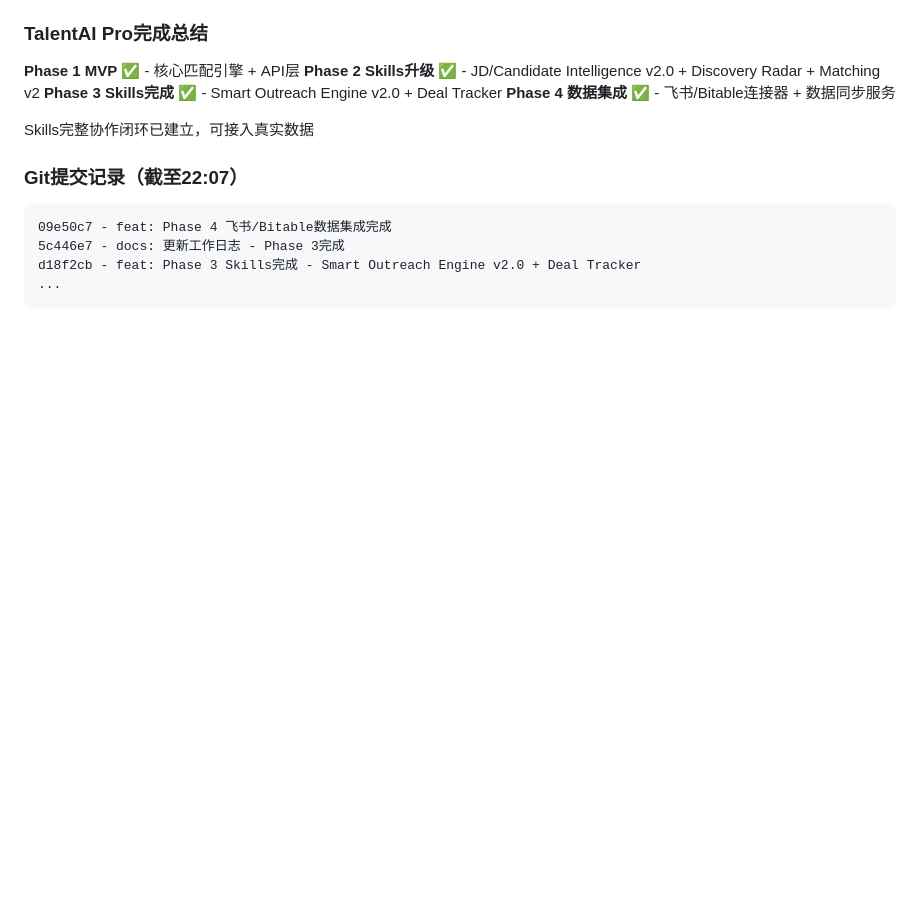
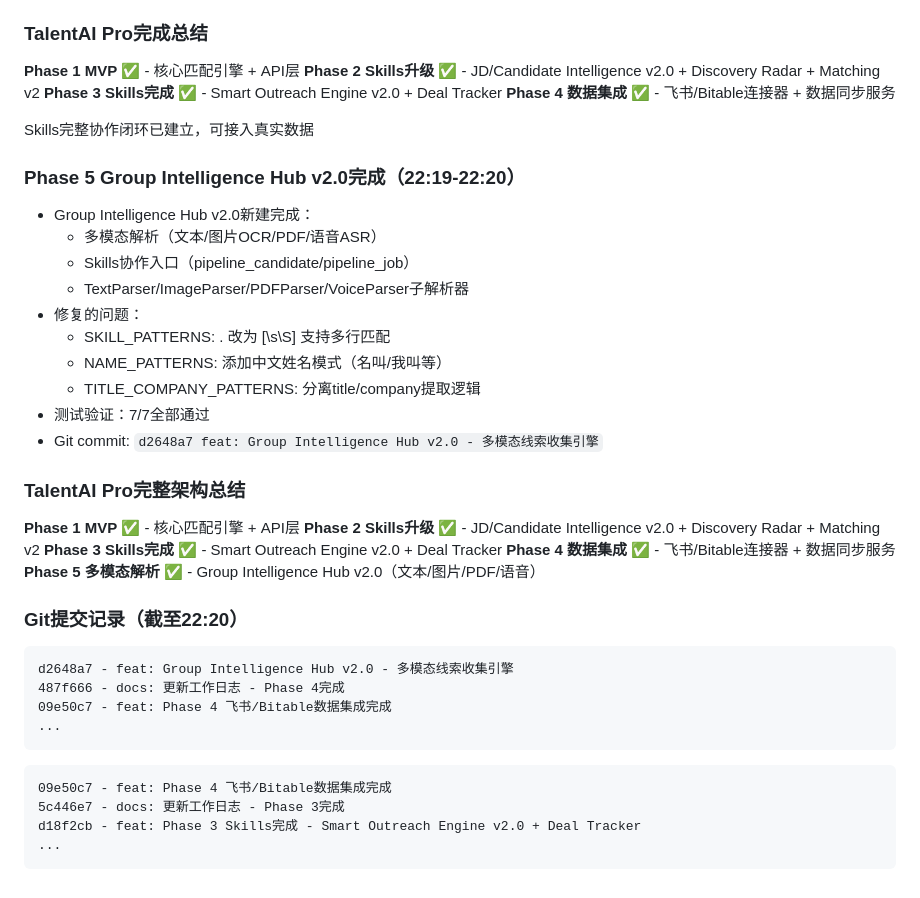
Before and after one commit to di3zongdui/talentAIpro, a Markdown page: .workbuddy/memory/2026-04-22.md, the part around the change. Drawn GitHub-style; blank space fills up the shorter version.

Commit message:
docs: 更新工作日志 - Phase 5 Group Intelligence Hub v2.0完成

````diff
--- a/.workbuddy/memory/2026-04-22.md
+++ b/.workbuddy/memory/2026-04-22.md
@@ -350,7 +350,32 @@ e52c67e  - feat: Phase 2 Skills升级完成
 
 Skills完整协作闭环已建立，可接入真实数据
 
-### Git提交记录（截至22:07）
+### Phase 5 Group Intelligence Hub v2.0完成（22:19-22:20）
+- Group Intelligence Hub v2.0新建完成：
+  - 多模态解析（文本/图片OCR/PDF/语音ASR）
+  - Skills协作入口（pipeline_candidate/pipeline_job）
+  - TextParser/ImageParser/PDFParser/VoiceParser子解析器
+- 修复的问题：
+  - SKILL_PATTERNS: . 改为 [\s\S] 支持多行匹配
+  - NAME_PATTERNS: 添加中文姓名模式（名叫/我叫等）
+  - TITLE_COMPANY_PATTERNS: 分离title/company提取逻辑
+- 测试验证：7/7全部通过
+- Git commit: `d2648a7 feat: Group Intelligence Hub v2.0 - 多模态线索收集引擎`
+
+### TalentAI Pro完整架构总结
+**Phase 1 MVP ✅** - 核心匹配引擎 + API层
+**Phase 2 Skills升级 ✅** - JD/Candidate Intelligence v2.0 + Discovery Radar + Matching v2
+**Phase 3 Skills完成 ✅** - Smart Outreach Engine v2.0 + Deal Tracker
+**Phase 4 数据集成 ✅** - 飞书/Bitable连接器 + 数据同步服务
+**Phase 5 多模态解析 ✅** - Group Intelligence Hub v2.0（文本/图片/PDF/语音）
+
+### Git提交记录（截至22:20）
+```
+d2648a7 - feat: Group Intelligence Hub v2.0 - 多模态线索收集引擎
+487f666 - docs: 更新工作日志 - Phase 4完成
+09e50c7 - feat: Phase 4 飞书/Bitable数据集成完成
+...
+```
 ```
 09e50c7 - feat: Phase 4 飞书/Bitable数据集成完成
 5c446e7 - docs: 更新工作日志 - Phase 3完成
````
